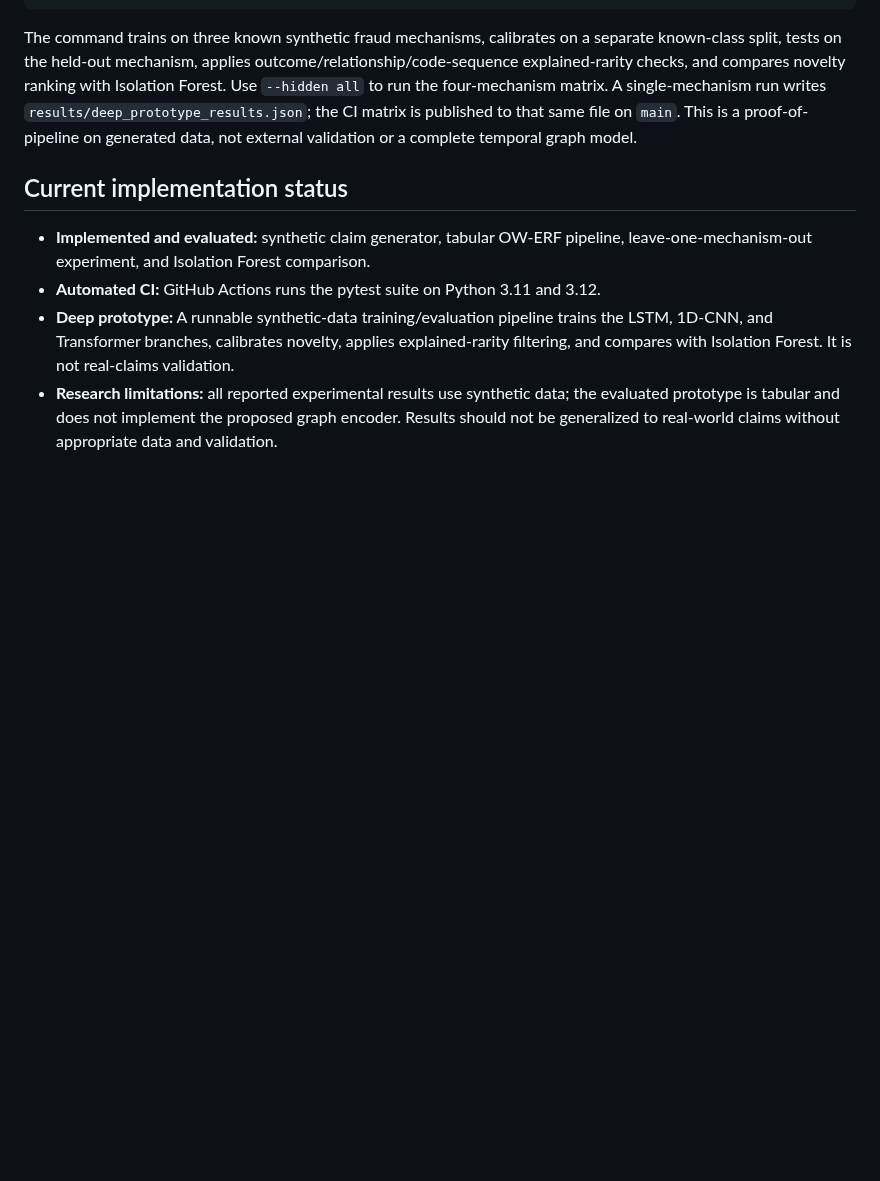
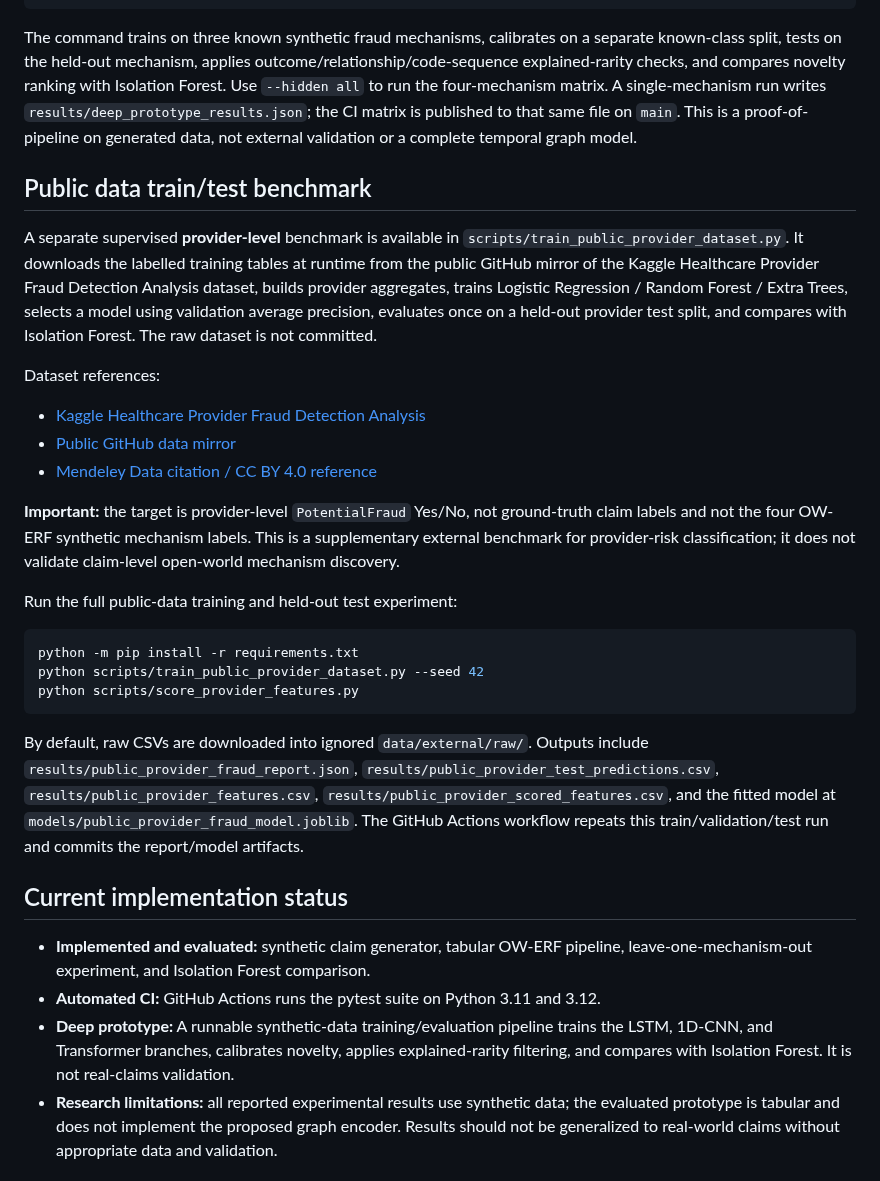
Before and after one commit to ishantpant2121/MUJ-DS-2430010379, a Markdown page: README.md, the part around the change. Drawn GitHub-style; blank space fills up the shorter version.

Commit message:
docs: document public provider train-test benchmark

````diff
--- a/README.md
+++ b/README.md
@@ -56,6 +56,27 @@ python owerf_deep_experiment.py --n-samples 4000 --epochs 12 --hidden collusion
 
 The command trains on three known synthetic fraud mechanisms, calibrates on a separate known-class split, tests on the held-out mechanism, applies outcome/relationship/code-sequence explained-rarity checks, and compares novelty ranking with Isolation Forest. Use `--hidden all` to run the four-mechanism matrix. A single-mechanism run writes `results/deep_prototype_results.json`; the CI matrix is published to that same file on `main`. This is a proof-of-pipeline on generated data, not external validation or a complete temporal graph model.
 
+## Public data train/test benchmark
+
+A separate supervised **provider-level** benchmark is available in `scripts/train_public_provider_dataset.py`. It downloads the labelled training tables at runtime from the public GitHub mirror of the Kaggle Healthcare Provider Fraud Detection Analysis dataset, builds provider aggregates, trains Logistic Regression / Random Forest / Extra Trees, selects a model using validation average precision, evaluates once on a held-out provider test split, and compares with Isolation Forest. The raw dataset is not committed.
+
+Dataset references:
+- [Kaggle Healthcare Provider Fraud Detection Analysis](https://www.kaggle.com/datasets/rohitrox/healthcare-provider-fraud-detection-analysis)
+- [Public GitHub data mirror](https://github.com/reshmanalage/healthcare-provider-fraud-analytics)
+- [Mendeley Data citation / CC BY 4.0 reference](https://data.mendeley.com/datasets/gsn2hyty37/1)
+
+**Important:** the target is provider-level `PotentialFraud` Yes/No, not ground-truth claim labels and not the four OW-ERF synthetic mechanism labels. This is a supplementary external benchmark for provider-risk classification; it does not validate claim-level open-world mechanism discovery.
+
+Run the full public-data training and held-out test experiment:
+
+```bash
+python -m pip install -r requirements.txt
+python scripts/train_public_provider_dataset.py --seed 42
+python scripts/score_provider_features.py
+```
+
+By default, raw CSVs are downloaded into ignored `data/external/raw/`. Outputs include `results/public_provider_fraud_report.json`, `results/public_provider_test_predictions.csv`, `results/public_provider_features.csv`, `results/public_provider_scored_features.csv`, and the fitted model at `models/public_provider_fraud_model.joblib`. The GitHub Actions workflow repeats this train/validation/test run and commits the report/model artifacts.
+
 ## Current implementation status
 
 - **Implemented and evaluated:** synthetic claim generator, tabular OW-ERF pipeline, leave-one-mechanism-out experiment, and Isolation Forest comparison.
````
